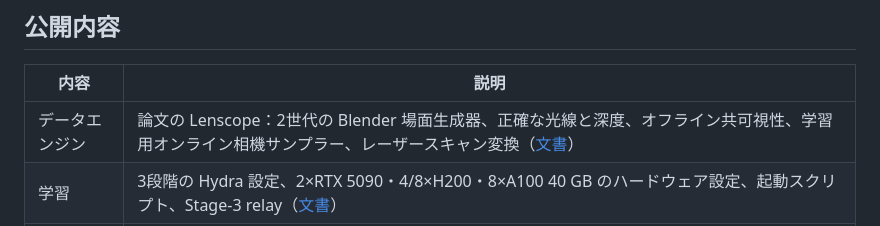
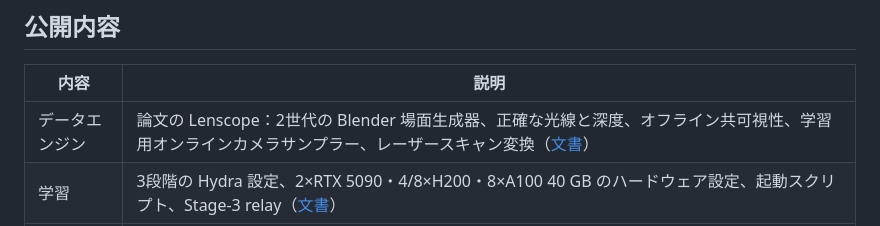
Before and after one commit to qgli/MEOW-het, a Markdown page: README.ja.md, the part around the change. Rendered like a GitHub page.

Commit message:
docs: polish Japanese camera sampler terminology

```diff
--- a/README.ja.md
+++ b/README.ja.md
@@ -100,7 +100,7 @@ Stanford 2D3DS の異種カメラ評価：3–24視点からなる88組を、そ
 
 | 内容 | 説明 |
 |---|---|
-| データエンジン | 論文の Lenscope：2世代の Blender 場面生成器、正確な光線と深度、オフライン共可視性、学習用オンライン相機サンプラー、レーザースキャン変換（[文書](docs/DATA_ENGINE.md)） |
+| データエンジン | 論文の Lenscope：2世代の Blender 場面生成器、正確な光線と深度、オフライン共可視性、学習用オンラインカメラサンプラー、レーザースキャン変換（[文書](docs/DATA_ENGINE.md)） |
 | 学習 | 3段階の Hydra 設定、2×RTX 5090・4/8×H200・8×A100 40 GB のハードウェア設定、起動スクリプト、Stage-3 relay（[文書](docs/TRAINING.md)） |
 | 評価 | 座標規約テスト付きベンチマーク構築、各セットの評価器・設定・ベースライン実行コード（[評価](docs/EVALUATION.md)、[ベンチマーク](docs/BENCHMARKS.md)） |
 | モデル重み | 最終 sB25 を [Hugging Face](https://huggingface.co/qgli/MEOW-4D-Space-Reconstruction) に掲載。個別承認制（下記参照） |
```
